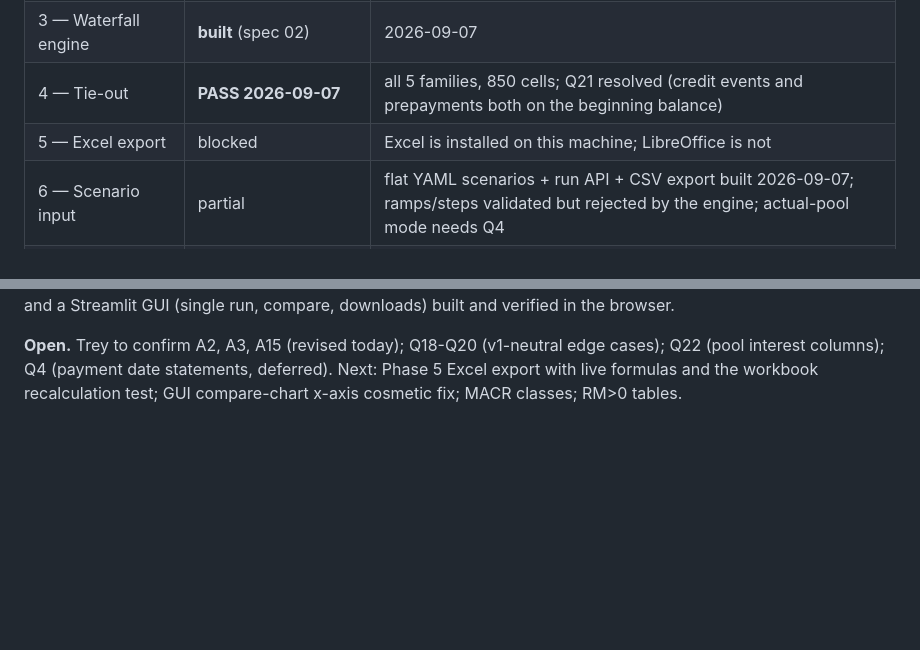
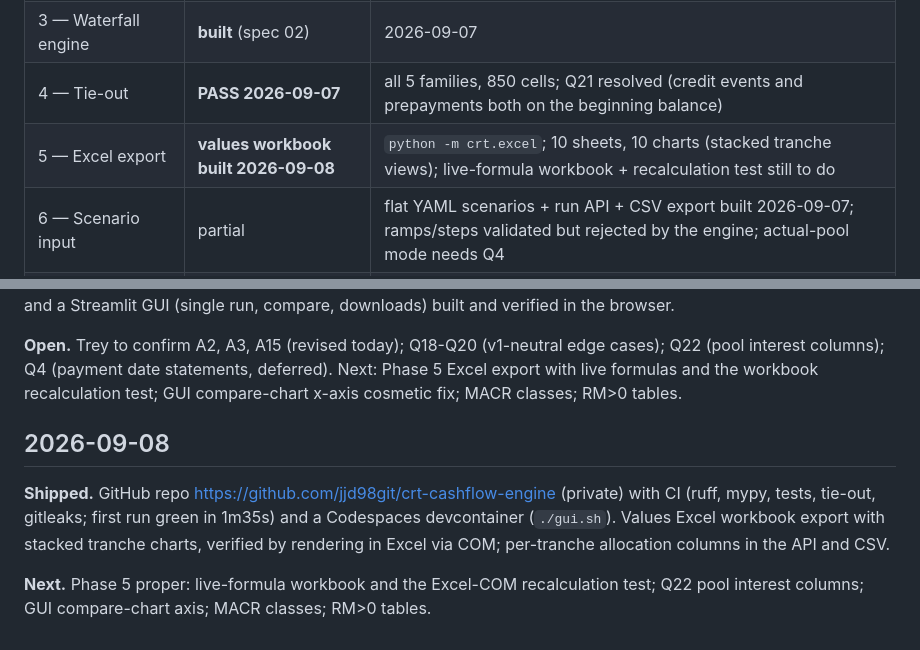
Before and after one commit to jjd98git/crt-cashflow-engine, a Markdown page: docs/status.md, 2 parts joined by grey strips. Drawn GitHub-style; blank space fills up the shorter version.

Commit message:
docs: status after GitHub, CI and Excel values export
Co-Authored-By: Claude Fable 5.1 <noreply@anthropic.com>

```diff
--- a/docs/status.md
+++ b/docs/status.md
@@ -7,7 +7,7 @@
 | 2 — Pool engine | **built** (rep-line, spec 01) | 2026-09-07 |
 | 3 — Waterfall engine | **built** (spec 02) | 2026-09-07 |
 | 4 — Tie-out | **PASS 2026-09-07** | all 5 families, 850 cells; Q21 resolved (credit events and prepayments both on the beginning balance) |
-| 5 — Excel export | blocked | Excel is installed on this machine; LibreOffice is not |
+| 5 — Excel export | **values workbook built 2026-09-08** | `python -m crt.excel`; 10 sheets, 10 charts (stacked tranche views); live-formula workbook + recalculation test still to do |
 | 6 — Scenario input | partial | flat YAML scenarios + run API + CSV export built 2026-09-07; ramps/steps validated but rejected by the engine; actual-pool mode needs Q4 |
 | 7 — GUI | **v1 built** (Streamlit) | `streamlit run src/crt/gui/app.py`; single run, compare, CSV download; Excel button disabled until Phase 5 |
 | 8 — AI shell | blocked | |
@@ -73,3 +73,13 @@ and a Streamlit GUI (single run, compare, downloads) built and verified in the b
 Q22 (pool interest columns); Q4 (payment date statements, deferred). Next: Phase 5 Excel
 export with live formulas and the workbook recalculation test; GUI compare-chart x-axis
 cosmetic fix; MACR classes; RM>0 tables.
+
+## 2026-09-08
+
+**Shipped.** GitHub repo https://github.com/jjd98git/crt-cashflow-engine (private) with CI
+(ruff, mypy, tests, tie-out, gitleaks; first run green in 1m35s) and a Codespaces
+devcontainer (`./gui.sh`). Values Excel workbook export with stacked tranche charts,
+verified by rendering in Excel via COM; per-tranche allocation columns in the API and CSV.
+
+**Next.** Phase 5 proper: live-formula workbook and the Excel-COM recalculation test;
+Q22 pool interest columns; GUI compare-chart axis; MACR classes; RM>0 tables.
```
